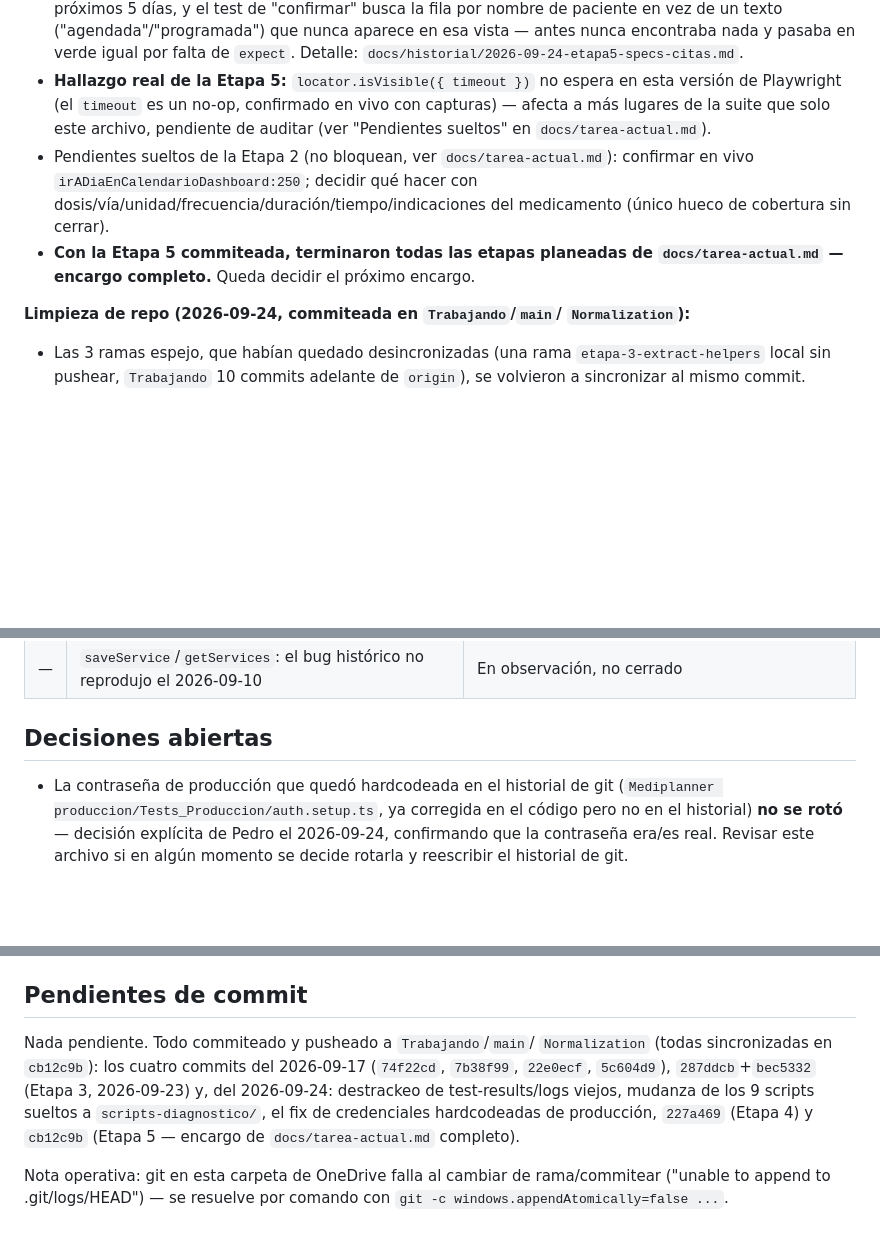
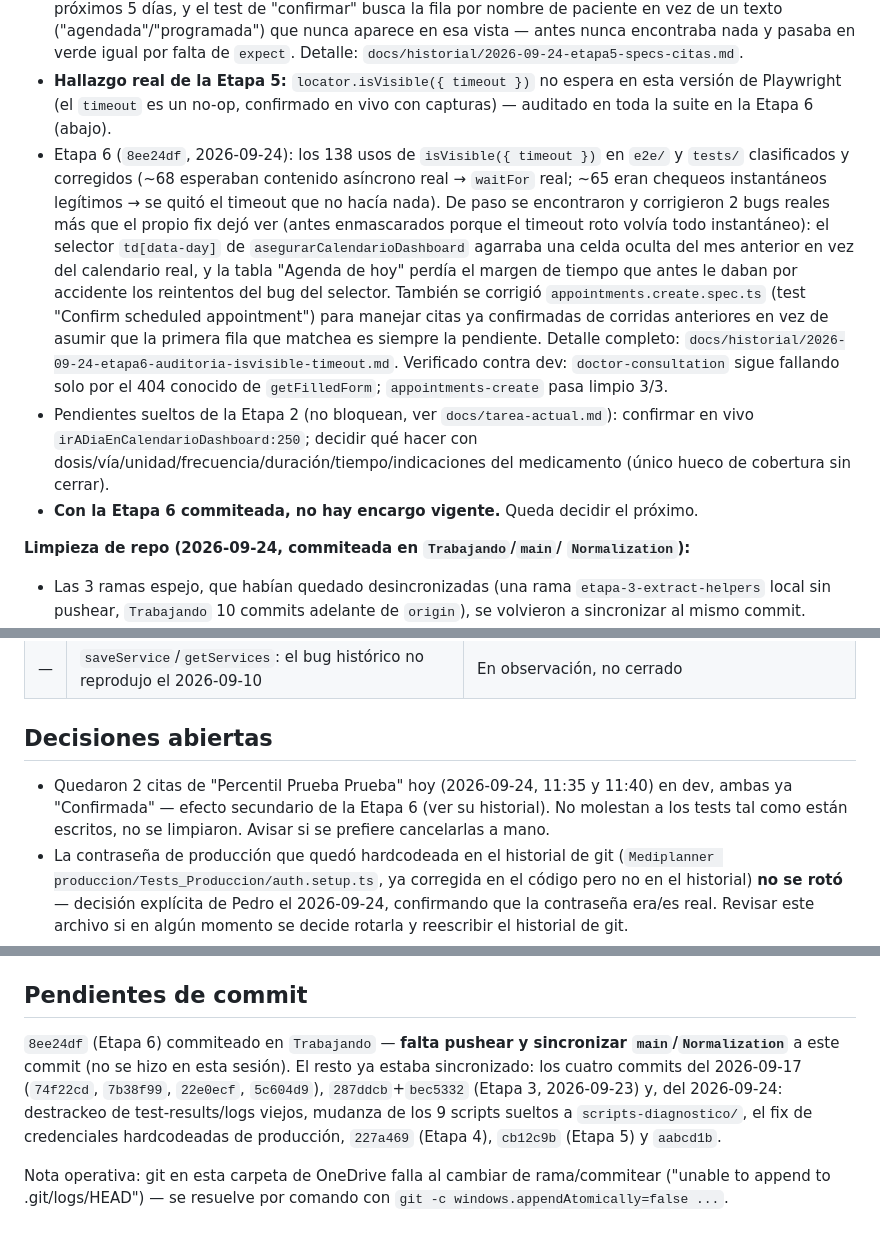
Before and after one commit to PedroAndresQA6/MediplannerWebNuevo, a Markdown page: CONTEXTO.md, 3 parts joined by grey strips. Drawn GitHub-style; blank space fills up the shorter version.

```diff
--- a/CONTEXTO.md
+++ b/CONTEXTO.md
@@ -77,15 +77,29 @@ completo.** Detalle por etapa en `docs/historial/`:
   `docs/historial/2026-09-24-etapa5-specs-citas.md`.
 - **Hallazgo real de la Etapa 5:** `locator.isVisible({ timeout })` no espera
   en esta versión de Playwright (el `timeout` es un no-op, confirmado en vivo
-  con capturas) — afecta a más lugares de la suite que solo este archivo,
-  pendiente de auditar (ver "Pendientes sueltos" en `docs/tarea-actual.md`).
+  con capturas) — auditado en toda la suite en la Etapa 6 (abajo).
+- Etapa 6 (`8ee24df`, 2026-09-24): los 138 usos de `isVisible({ timeout })`
+  en `e2e/` y `tests/` clasificados y corregidos (~68 esperaban contenido
+  asíncrono real → `waitFor` real; ~65 eran chequeos instantáneos legítimos →
+  se quitó el timeout que no hacía nada). De paso se encontraron y
+  corrigieron 2 bugs reales más que el propio fix dejó ver (antes
+  enmascarados porque el timeout roto volvía todo instantáneo): el selector
+  `td[data-day]` de `asegurarCalendarioDashboard` agarraba una celda oculta
+  del mes anterior en vez del calendario real, y la tabla "Agenda de hoy"
+  perdía el margen de tiempo que antes le daban por accidente los reintentos
+  del bug del selector. También se corrigió `appointments.create.spec.ts`
+  (test "Confirm scheduled appointment") para manejar citas ya confirmadas de
+  corridas anteriores en vez de asumir que la primera fila que matchea es
+  siempre la pendiente. Detalle completo:
+  `docs/historial/2026-09-24-etapa6-auditoria-isvisible-timeout.md`.
+  Verificado contra dev: `doctor-consultation` sigue fallando solo por el 404
+  conocido de `getFilledForm`; `appointments-create` pasa limpio 3/3.
 - Pendientes sueltos de la Etapa 2 (no bloquean, ver `docs/tarea-actual.md`):
   confirmar en vivo `irADiaEnCalendarioDashboard:250`; decidir qué hacer con
   dosis/vía/unidad/frecuencia/duración/tiempo/indicaciones del medicamento
   (único hueco de cobertura sin cerrar).
-- **Con la Etapa 5 commiteada, terminaron todas las etapas planeadas de
-  `docs/tarea-actual.md` — encargo completo.** Queda decidir el próximo
-  encargo.
+- **Con la Etapa 6 commiteada, no hay encargo vigente.** Queda decidir el
+  próximo.
 
 **Limpieza de repo (2026-09-24, commiteada en `Trabajando`/`main`/
 `Normalization`):**
@@ -123,6 +137,10 @@ Detalle completo en `docs/hallazgos-abiertos.md`.
 
 ## Decisiones abiertas
 
+- Quedaron 2 citas de "Percentil Prueba Prueba" hoy (2026-09-24, 11:35 y
+  11:40) en dev, ambas ya "Confirmada" — efecto secundario de la Etapa 6 (ver
+  su historial). No molestan a los tests tal como están escritos, no se
+  limpiaron. Avisar si se prefiere cancelarlas a mano.
 - La contraseña de producción que quedó hardcodeada en el historial de git
   (`Mediplanner produccion/Tests_Produccion/auth.setup.ts`, ya corregida en
   el código pero no en el historial) **no se rotó** — decisión explícita de
@@ -140,13 +158,14 @@ Detalle completo en `docs/hallazgos-abiertos.md`.
 
 ## Pendientes de commit
 
-Nada pendiente. Todo commiteado y pusheado a `Trabajando`/`main`/
-`Normalization` (todas sincronizadas en `cb12c9b`): los cuatro commits del
-2026-09-17 (`74f22cd`, `7b38f99`, `22e0ecf`, `5c604d9`), `287ddcb`+`bec5332`
-(Etapa 3, 2026-09-23) y, del 2026-09-24: destrackeo de test-results/logs
-viejos, mudanza de los 9 scripts sueltos a `scripts-diagnostico/`, el fix de
-credenciales hardcodeadas de producción, `227a469` (Etapa 4) y `cb12c9b`
-(Etapa 5 — encargo de `docs/tarea-actual.md` completo).
+`8ee24df` (Etapa 6) commiteado en `Trabajando` — **falta pushear y
+sincronizar `main`/`Normalization`** a este commit (no se hizo en esta
+sesión). El resto ya estaba sincronizado: los cuatro commits del 2026-09-17
+(`74f22cd`, `7b38f99`, `22e0ecf`, `5c604d9`), `287ddcb`+`bec5332` (Etapa 3,
+2026-09-23) y, del 2026-09-24: destrackeo de test-results/logs viejos,
+mudanza de los 9 scripts sueltos a `scripts-diagnostico/`, el fix de
+credenciales hardcodeadas de producción, `227a469` (Etapa 4), `cb12c9b`
+(Etapa 5) y `aabcd1b`.
 
 Nota operativa: git en esta carpeta de OneDrive falla al cambiar de
 rama/commitear ("unable to append to .git/logs/HEAD") — se resuelve por
```
Also changed, not shown: other parts of CONTEXTO.md (+1 -1 lines), docs/historial/2026-09-24-etapa6-auditoria-isvisible-timeout.md (added, +121 -0 lines), docs/tarea-actual.md (+4 -5 lines).
